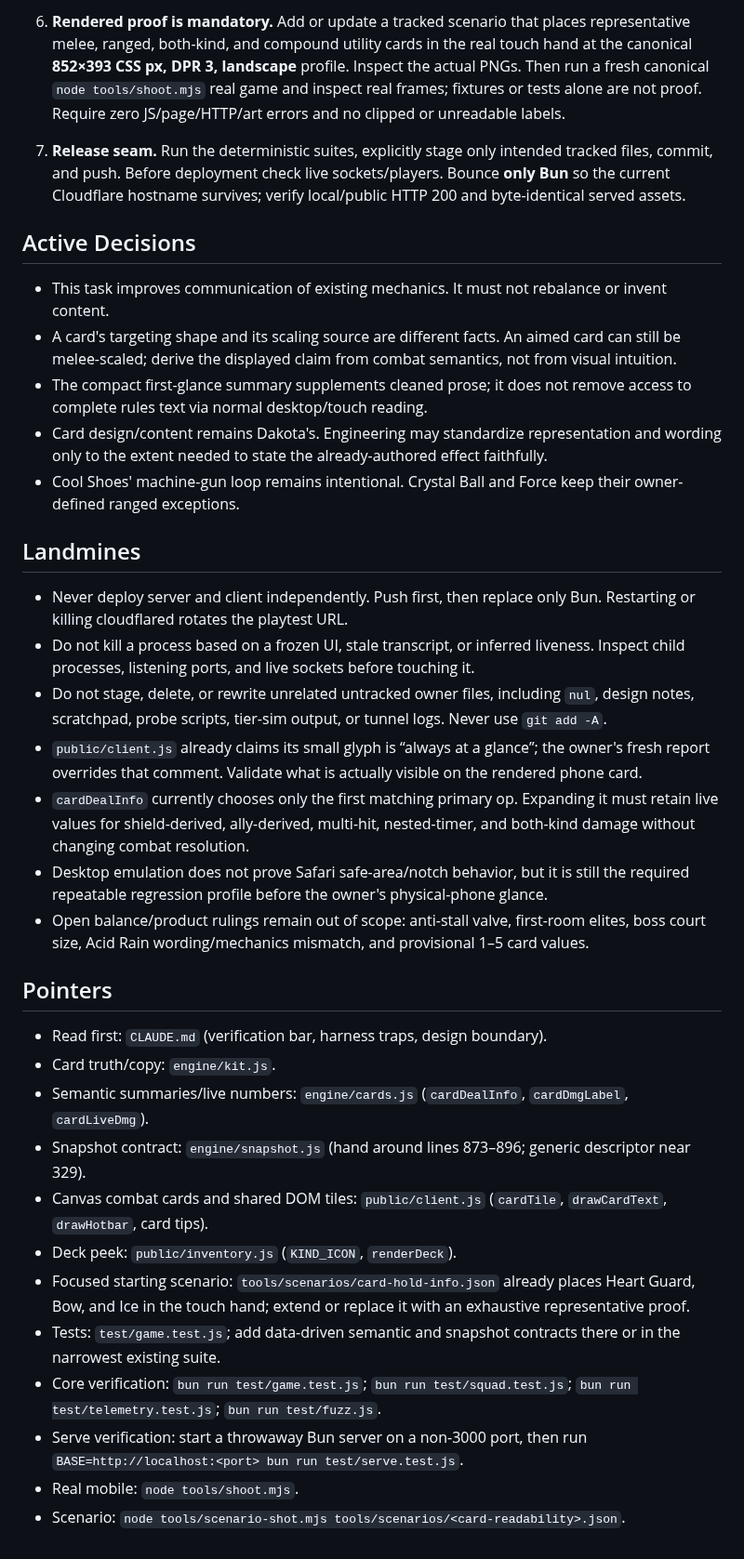
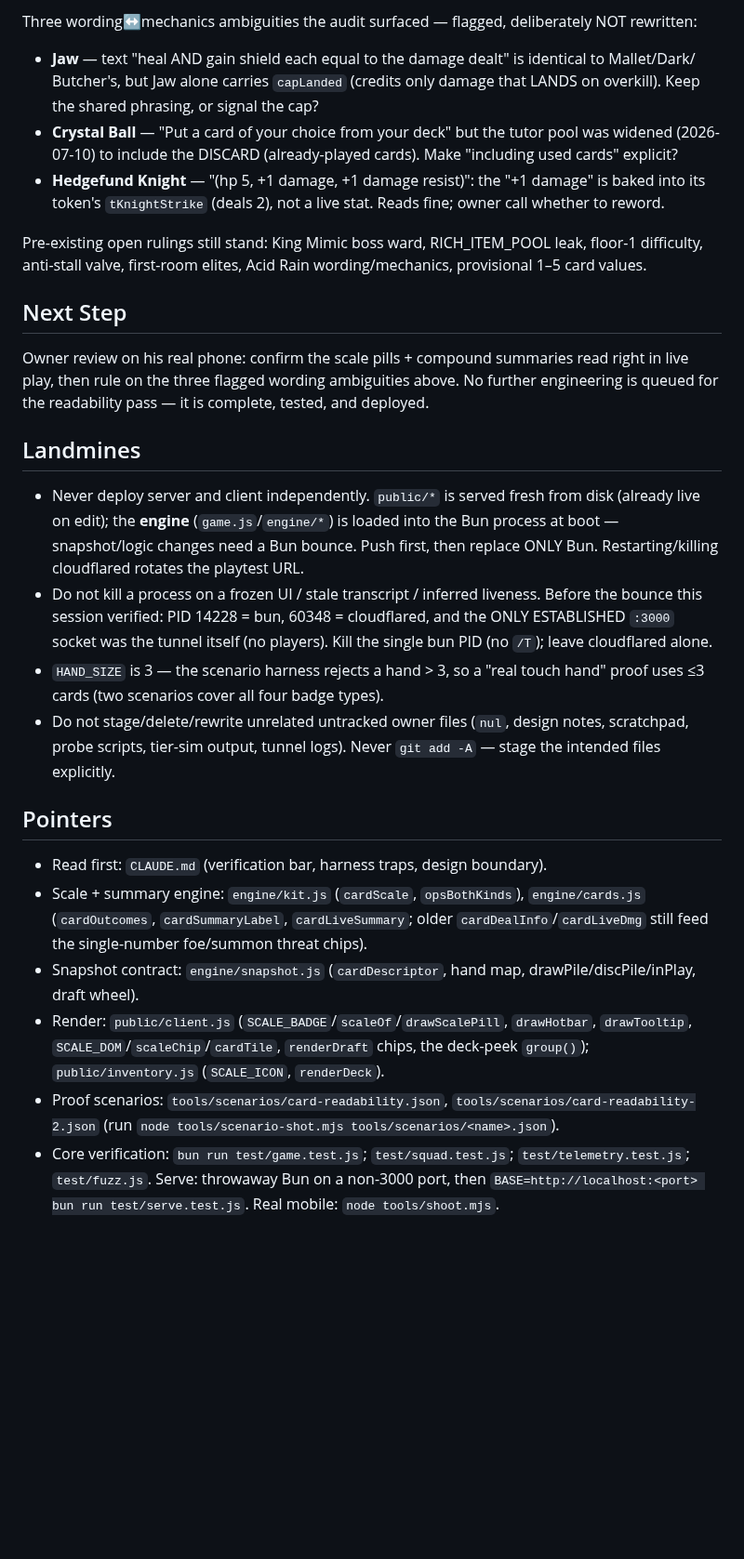
Before and after one commit to DakotaSitton/king-mimic, a Markdown page: HANDOFF.md, the part around one of its changes. Shown at 93% size. Drawn GitHub-style; blank space fills up the shorter version.

```diff
--- a/HANDOFF.md
+++ b/HANDOFF.md
@@ -65,60 +67,49 @@ Acceptance criteria:
 
-6. **Rendered proof is mandatory.** Add or update a tracked scenario that places representative
-   melee, ranged, both-kind, and compound utility cards in the real touch hand at the canonical
-   **852×393 CSS px, DPR 3, landscape** profile. Inspect the actual PNGs. Then run a fresh canonical
-   `node tools/shoot.mjs` real game and inspect real frames; fixtures or tests alone are not proof.
-   Require zero JS/page/HTTP/art errors and no clipped or unreadable labels.
+Three wording↔mechanics ambiguities the audit surfaced — flagged, deliberately NOT rewritten:
+- **Jaw** — text "heal AND gain shield each equal to the damage dealt" is identical to Mallet/Dark/
+  Butcher's, but Jaw alone carries `capLanded` (credits only damage that LANDS on overkill). Keep the
+  shared phrasing, or signal the cap?
+- **Crystal Ball** — "Put a card of your choice from your deck" but the tutor pool was widened
+  (2026-07-10) to include the DISCARD (already-played cards). Make "including used cards" explicit?
+- **Hedgefund Knight** — "(hp 5, +1 damage, +1 damage resist)": the "+1 damage" is baked into its
+  token's `tKnightStrike` (deals 2), not a live stat. Reads fine; owner call whether to reword.
 
-7. **Release seam.** Run the deterministic suites, explicitly stage only intended tracked files,
-   commit, and push. Before deployment check live sockets/players. Bounce **only Bun** so the current
-   Cloudflare hostname survives; verify local/public HTTP 200 and byte-identical served assets.
+Pre-existing open rulings still stand: King Mimic boss ward, RICH_ITEM_POOL leak, floor-1 difficulty,
+anti-stall valve, first-room elites, Acid Rain wording/mechanics, provisional 1–5 card values.
 
-## Active Decisions
+## Next Step
 
-- This task improves communication of existing mechanics. It must not rebalance or invent content.
-- A card's targeting shape and its scaling source are different facts. An aimed card can still be
-  melee-scaled; derive the displayed claim from combat semantics, not from visual intuition.
-- The compact first-glance summary supplements cleaned prose; it does not remove access to complete
-  rules text via normal desktop/touch reading.
-- Card design/content remains Dakota's. Engineering may standardize representation and wording only
-  to the extent needed to state the already-authored effect faithfully.
-- Cool Shoes' machine-gun loop remains intentional. Crystal Ball and Force keep their owner-defined
-  ranged exceptions.
+Owner review on his real phone: confirm the scale pills + compound summaries read right in live play,
+then rule on the three flagged wording ambiguities above. No further engineering is queued for the
+readability pass — it is complete, tested, and deployed.
 
 ## Landmines
 
-- Never deploy server and client independently. Push first, then replace only Bun. Restarting or
-  killing cloudflared rotates the playtest URL.
-- Do not kill a process based on a frozen UI, stale transcript, or inferred liveness. Inspect child
-  processes, listening ports, and live sockets before touching it.
-- Do not stage, delete, or rewrite unrelated untracked owner files, including `nul`, design notes,
-  scratchpad, probe scripts, tier-sim output, or tunnel logs. Never use `git add -A`.
-- `public/client.js` already claims its small glyph is “always at a glance”; the owner's fresh report
-  overrides that comment. Validate what is actually visible on the rendered phone card.
-- `cardDealInfo` currently chooses only the first matching primary op. Expanding it must retain live
-  values for shield-derived, ally-derived, multi-hit, nested-timer, and both-kind damage without
-  changing combat resolution.
-- Desktop emulation does not prove Safari safe-area/notch behavior, but it is still the required
-  repeatable regression profile before the owner's physical-phone glance.
-- Open balance/product rulings remain out of scope: anti-stall valve, first-room elites, boss court
-  size, Acid Rain wording/mechanics mismatch, and provisional 1–5 card values.
+- Never deploy server and client independently. `public/*` is served fresh from disk (already live on
+  edit); the **engine** (`game.js`/`engine/*`) is loaded into the Bun process at boot — snapshot/logic
+  changes need a Bun bounce. Push first, then replace ONLY Bun. Restarting/killing cloudflared rotates
+  the playtest URL.
+- Do not kill a process on a frozen UI / stale transcript / inferred liveness. Before the bounce this
+  session verified: PID 14228 = bun, 60348 = cloudflared, and the ONLY ESTABLISHED `:3000` socket was
+  the tunnel itself (no players). Kill the single bun PID (no `/T`); leave cloudflared alone.
+- `HAND_SIZE` is 3 — the scenario harness rejects a hand > 3, so a "real touch hand" proof uses ≤3
+  cards (two scenarios cover all four badge types).
+- Do not stage/delete/rewrite unrelated untracked owner files (`nul`, design notes, scratchpad, probe
+  scripts, tier-sim output, tunnel logs). Never `git add -A` — stage the intended files explicitly.
 
 ## Pointers
 
 - Read first: `CLAUDE.md` (verification bar, harness traps, design boundary).
-- Card truth/copy: `engine/kit.js`.
-- Semantic summaries/live numbers: `engine/cards.js` (`cardDealInfo`, `cardDmgLabel`, `cardLiveDmg`).
-- Snapshot contract: `engine/snapshot.js` (hand around lines 873–896; generic descriptor near 329).
-- Canvas combat cards and shared DOM tiles: `public/client.js` (`cardTile`, `drawCardText`,
-  `drawHotbar`, card tips).
-- Deck peek: `public/inventory.js` (`KIND_ICON`, `renderDeck`).
-- Focused starting scenario: `tools/scenarios/card-hold-info.json` already places Heart Guard, Bow,
-  and Ice in the touch hand; extend or replace it with an exhaustive representative proof.
-- Tests: `test/game.test.js`; add data-driven semantic and snapshot contracts there or in the
-  narrowest existing suite.
-- Core verification: `bun run test/game.test.js`; `bun run test/squad.test.js`;
-  `bun run test/telemetry.test.js`; `bun run test/fuzz.js`.
-- Serve verification: start a throwaway Bun server on a non-3000 port, then run
-  `BASE=http://localhost:<port> bun run test/serve.test.js`.
-- Real mobile: `node tools/shoot.mjs`.
-- Scenario: `node tools/scenario-shot.mjs tools/scenarios/<card-readability>.json`.
+- Scale + summary engine: `engine/kit.js` (`cardScale`, `opsBothKinds`), `engine/cards.js`
+  (`cardOutcomes`, `cardSummaryLabel`, `cardLiveSummary`; older `cardDealInfo`/`cardLiveDmg` still
+  feed the single-number foe/summon threat chips).
+- Snapshot contract: `engine/snapshot.js` (`cardDescriptor`, hand map, drawPile/discPile/inPlay,
+  draft wheel).
+- Render: `public/client.js` (`SCALE_BADGE`/`scaleOf`/`drawScalePill`, `drawHotbar`, `drawTooltip`,
+  `SCALE_DOM`/`scaleChip`/`cardTile`, `renderDraft` chips, the deck-peek `group()`); `public/inventory.js`
+  (`SCALE_ICON`, `renderDeck`).
+- Proof scenarios: `tools/scenarios/card-readability.json`, `tools/scenarios/card-readability-2.json`
+  (run `node tools/scenario-shot.mjs tools/scenarios/<name>.json`).
+- Core verification: `bun run test/game.test.js`; `test/squad.test.js`; `test/telemetry.test.js`;
+  `test/fuzz.js`. Serve: throwaway Bun on a non-3000 port, then `BASE=http://localhost:<port> bun run
+  test/serve.test.js`. Real mobile: `node tools/shoot.mjs`.
```
Also changed, not shown: other parts of HANDOFF.md (+53 -51 lines).
